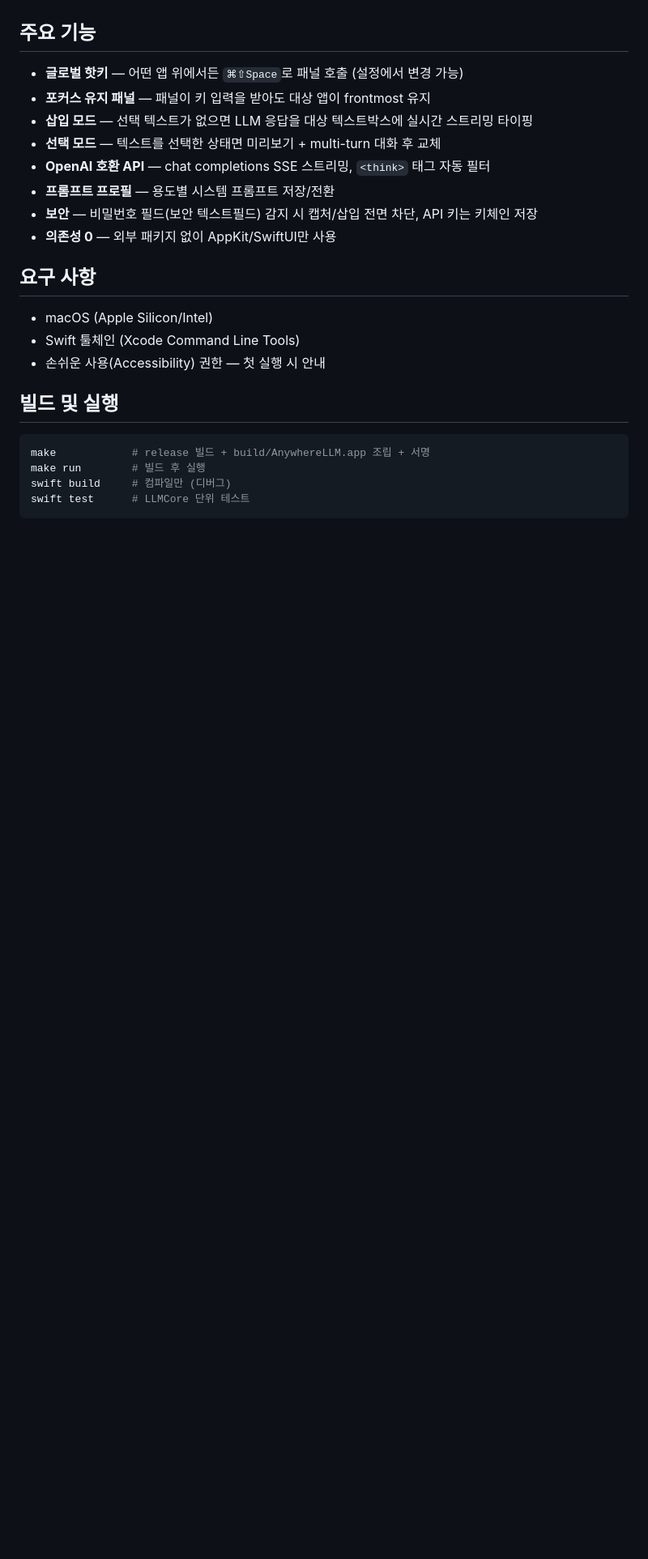
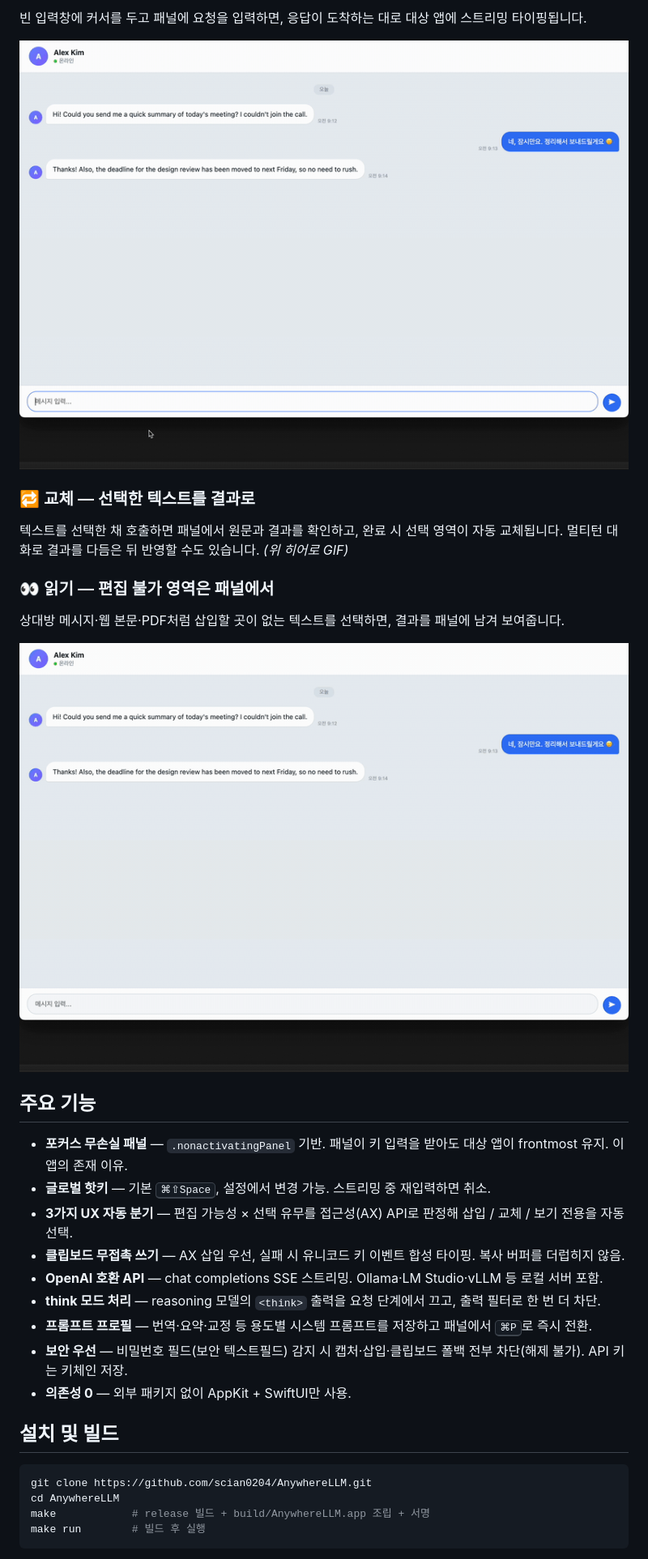
Before and after one commit to scian0204/AnywhereLLM, a Markdown page: README.md, the part around one of its changes. Shown at 81% size. Rendered like a GitHub page; pictures changed too: docs/assets/demo-insert.gif (added), docs/assets/demo-viewonly.gif (added); blank space fills up the shorter version.

````diff
--- a/README.md
+++ b/README.md
@@ -5,27 +34,36 @@ macOS 메뉴바 상주 앱. 어떤 앱에서든 글로벌 핫키(기본 `⌘⇧S
+빈 입력창에 커서를 두고 패널에 요청을 입력하면, 응답이 도착하는 대로 대상 앱에 스트리밍 타이핑됩니다.
+
+<img src="docs/assets/demo-insert.gif" width="760" alt="삽입 모드 데모 — 패널에 한국어 입력, 영어 번역이 채팅 입력창에 실시간 타이핑">
+
+### 🔁 교체 — 선택한 텍스트를 결과로
+
+텍스트를 선택한 채 호출하면 패널에서 원문과 결과를 확인하고, 완료 시 선택 영역이 자동 교체됩니다.
+멀티턴 대화로 결과를 다듬은 뒤 반영할 수도 있습니다. *(위 히어로 GIF)*
+
+### 👀 읽기 — 편집 불가 영역은 패널에서
+
+상대방 메시지·웹 본문·PDF처럼 삽입할 곳이 없는 텍스트를 선택하면, 결과를 패널에 남겨 보여줍니다.
+
+<img src="docs/assets/demo-viewonly.gif" width="760" alt="보기 전용 데모 — 받은 영어 메시지를 선택해 한국어 번역을 패널에서 확인">
 
 ## 주요 기능
 
-- **글로벌 핫키** — 어떤 앱 위에서든 `⌘⇧Space`로 패널 호출 (설정에서 변경 가능)
-- **포커스 유지 패널** — 패널이 키 입력을 받아도 대상 앱이 frontmost 유지
-- **삽입 모드** — 선택 텍스트가 없으면 LLM 응답을 대상 텍스트박스에 실시간 스트리밍 타이핑
-- **선택 모드** — 텍스트를 선택한 상태면 미리보기 + multi-turn 대화 후 교체
-- **OpenAI 호환 API** — chat completions SSE 스트리밍, `<think>` 태그 자동 필터
-- **프롬프트 프로필** — 용도별 시스템 프롬프트 저장/전환
-- **보안** — 비밀번호 필드(보안 텍스트필드) 감지 시 캡처/삽입 전면 차단, API 키는 키체인 저장
-- **의존성 0** — 외부 패키지 없이 AppKit/SwiftUI만 사용
+- **포커스 무손실 패널** — `.nonactivatingPanel` 기반. 패널이 키 입력을 받아도 대상 앱이 frontmost 유지. 이 앱의 존재 이유.
+- **글로벌 핫키** — 기본 <kbd>⌘⇧Space</kbd>, 설정에서 변경 가능. 스트리밍 중 재입력하면 취소.
+- **3가지 UX 자동 분기** — 편집 가능성 × 선택 유무를 접근성(AX) API로 판정해 삽입 / 교체 / 보기 전용을 자동 선택.
+- **클립보드 무접촉 쓰기** — AX 삽입 우선, 실패 시 유니코드 키 이벤트 합성 타이핑. 복사 버퍼를 더럽히지 않음.
+- **OpenAI 호환 API** — chat completions SSE 스트리밍. Ollama·LM Studio·vLLM 등 로컬 서버 포함.
+- **think 모드 처리** — reasoning 모델의 `<think>` 출력을 요청 단계에서 끄고, 출력 필터로 한 번 더 차단.
+- **프롬프트 프로필** — 번역·요약·교정 등 용도별 시스템 프롬프트를 저장하고 패널에서 <kbd>⌘P</kbd>로 즉시 전환.
+- **보안 우선** — 비밀번호 필드(보안 텍스트필드) 감지 시 캡처·삽입·클립보드 폴백 전부 차단(해제 불가). API 키는 키체인 저장.
+- **의존성 0** — 외부 패키지 없이 AppKit + SwiftUI만 사용.
 
-## 요구 사항
-
-- macOS (Apple Silicon/Intel)
-- Swift 툴체인 (Xcode Command Line Tools)
-- 손쉬운 사용(Accessibility) 권한 — 첫 실행 시 안내
-
-## 빌드 및 실행
+## 설치 및 빌드
 
 ```bash
+git clone https://github.com/scian0204/AnywhereLLM.git
+cd AnywhereLLM
 make            # release 빌드 + build/AnywhereLLM.app 조립 + 서명
 make run        # 빌드 후 실행
-swift build     # 컴파일만 (디버그)
-swift test      # LLMCore 단위 테스트
 ```
 
````
Also changed, not shown: other parts of README.md (+96 -31 lines), docs/progress/24-readme-demo-assets.md (added, +41 -0 lines), docs/assets/demo-replace.gif (added), docs/assets/hero.png (added), docs/assets/settings.png (added), 1 other file.
